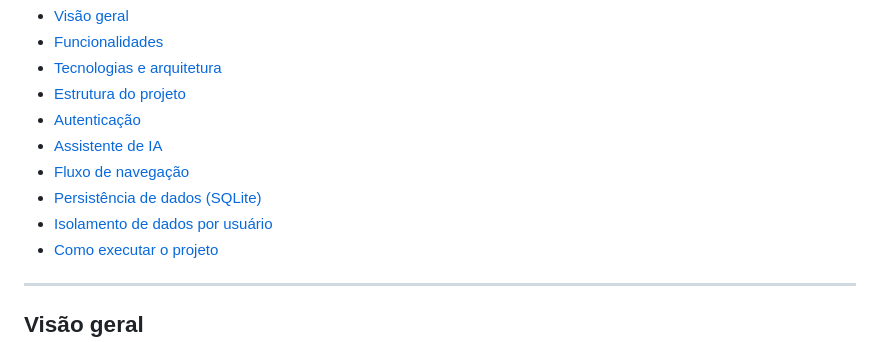
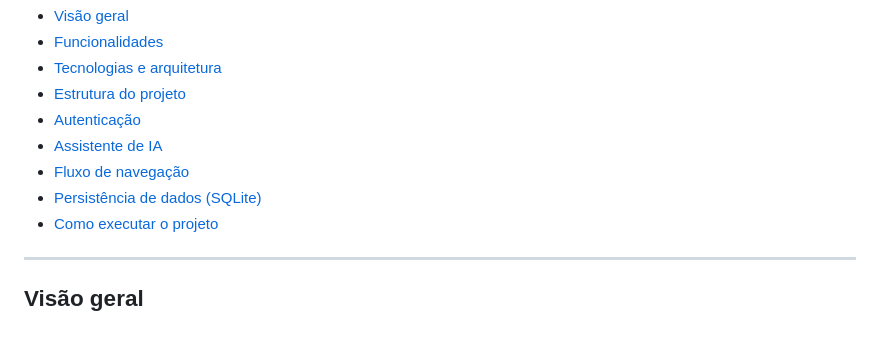
Before and after one commit to Caio-Martin/Anchieta_Flutter_Nextinventory, a Markdown page: README.md, the part around the change. Drawn GitHub-style.

Commit message:
update: Read-me

```diff
--- a/README.md
+++ b/README.md
@@ -23,7 +23,6 @@ Desenvolvido para a disciplina de Desenvolvimento Mobile para IOS no [Centro Uni
 - [Assistente de IA](#assistente-de-ia)
 - [Fluxo de navegação](#fluxo-de-navegação)
 - [Persistência de dados (SQLite)](#persistência-de-dados-sqlite)
-- [Isolamento de dados por usuário](#isolamento-de-dados-por-usuário)
 - [Como executar o projeto](#como-executar-o-projeto)
 
 ---
```
